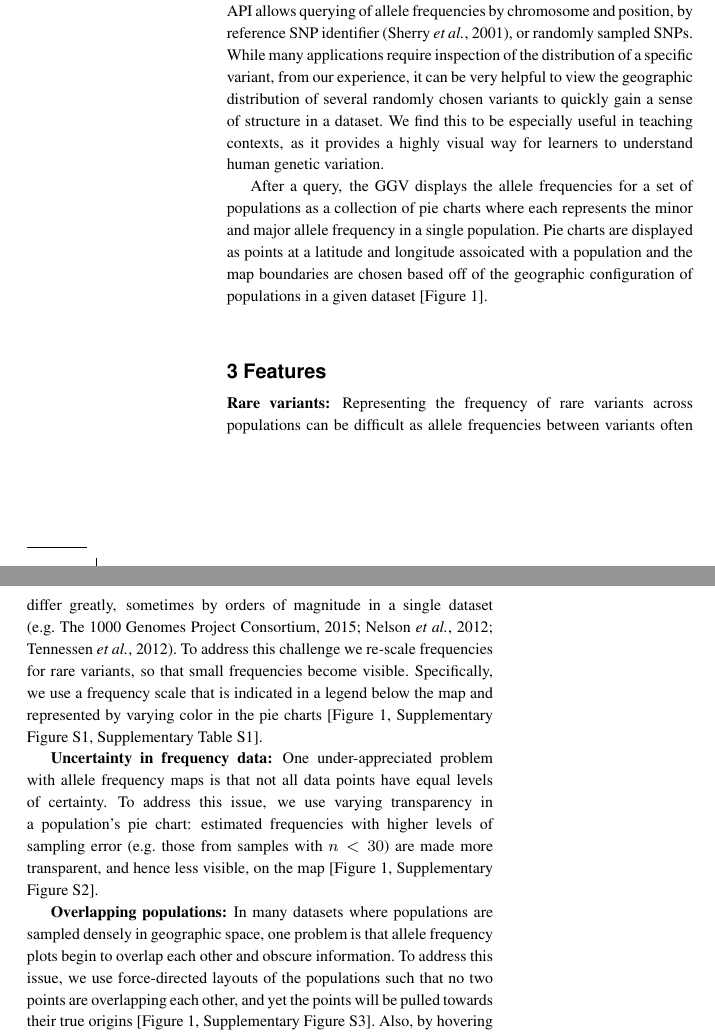
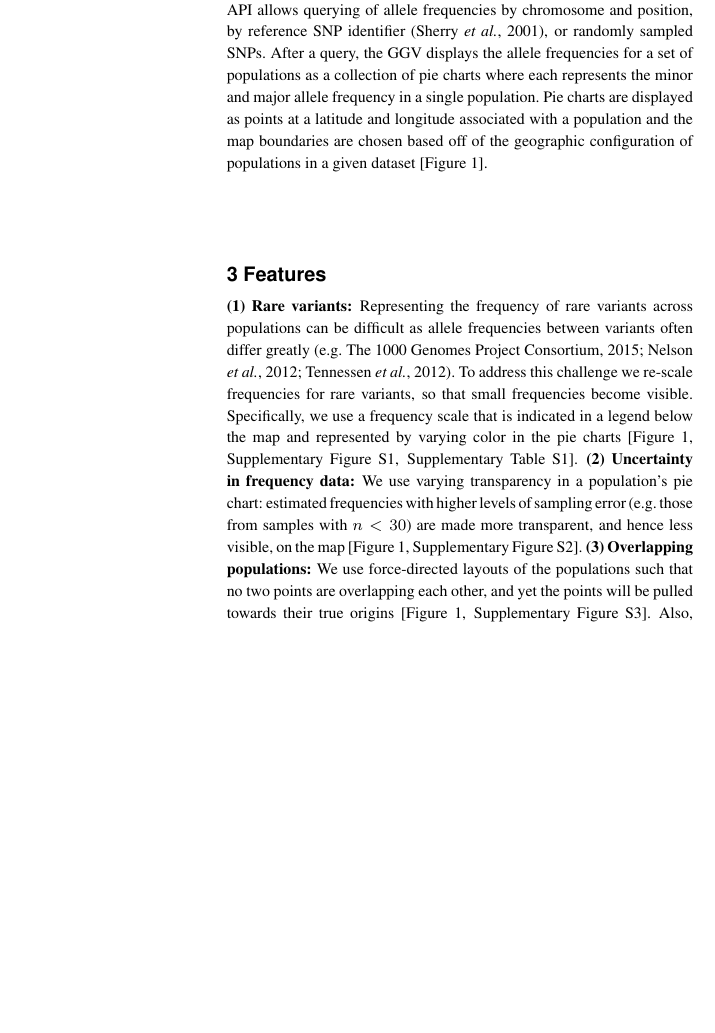
Before and after one commit to jhmarcus/ggv_paper, a LaTeX paper (cabios-template/main.tex): two parts of the columns of page 2 of 3 before the commit and part of one column of page 2 of 3 after it, the two joined at a grey line, cut so that both start at the same text, the shorter picture padded with empty space. The pictures show the PDF file cabios-template/main.pdf that the author committed with the source.

Commit message:
trying to trim things up

```diff
--- a/cabios-template/main.tex
+++ b/cabios-template/main.tex
@@ -39,33 +39,24 @@ Our work is inspired by past tools such as the ALFRED database \citep{rajeevan20
 
 Taking advantage of recent advances in web-based visualization tools \citep{bostock2011d3}, we aim to address the significant visualization challenges that are inherit in the production of geographic allele frequency maps for large population genomic datasets \citep{10002015global}, \citep{lazaridis2014ancient}, including dynamic interaction, display of rare genetic variation, and representation of uncertainty in estimated allele frequencies due to variable sample sizes.
 
-\begin{figure*}[th!]%figure1
-\centerline{\includegraphics[width=0.7\textwidth]{figure1.jpg}}
-\caption{Example screenshot from the Geography of Genetic Variants browser using \citet{10002015global} data. Each pie chart represents a population with the blue slice of the pie displaying the frequency of the global minor allele and the yellow slice of the pie displaying the frequency of the global major allele in each population.}\label{fig:01}
-\label{fig:screenshot}
-\end{figure*}
+\section{Approach}
 
-\section{Approach}
+\begin{figure}[!tpb]%figure1
+\centerline{\includegraphics[scale=0.2]{figure1.jpg}}
+\caption{Example screenshot from the Geography of Genetic Variants browser using \citet{10002015global} data. Each pie chart represents a population with the blue slice of the pie displaying the frequency of the global minor allele.}\label{fig:01}\label{fig:screenshot}
+\end{figure}
 
 The Geography of Genetic Variants browser (GGV) uses the scalable vector graphics and mapping utilities of D3.js \citep{bostock2011d3} to generate interactive frequency maps, allowing for quick and dynamic displays of the geographic distribution of a genetic variant.  The front-end provides legends for the map and various configuration boxes to allow users to query different datasets or choose visualization options.
 
-In order to allow for easy access to commonly used public genomic datasets, such as the 1000 Genomes project \citep{10002015global} or Human Genome Diversity project \citep{li2008worldwide}, we have developed a REST API \citep{grinberg2014flask} for accessing data.  The API allows querying of allele frequencies by chromosome and position, by reference SNP identifier \citep{sherry2001dbsnp}, or randomly sampled SNPs. While many applications require inspection of the distribution of a specific variant, from our experience, it can be very helpful to view the geographic distribution of several randomly chosen variants to quickly gain a sense of structure in a dataset. We find this to be especially useful in teaching contexts, as it provides a highly visual way for learners to understand human genetic variation.
-
-After a query, the GGV displays the allele frequencies for a set of populations as a collection of pie charts where each represents the minor and major allele frequency in a single population. Pie charts are displayed as points at a latitude and longitude assoicated with a population and the map boundaries are chosen based off of the geographic configuration of populations in a given dataset [Figure \ref{fig:screenshot}].
+In order to allow for easy access to commonly used public genomic datasets, such as the 1000 Genomes project \citep{10002015global} or Human Genome Diversity project \citep{li2008worldwide}, we have developed a REST API \citep{grinberg2014flask} for accessing data.  The API allows querying of allele frequencies by chromosome and position, by reference SNP identifier \citep{sherry2001dbsnp}, or randomly sampled SNPs. After a query, the GGV displays the allele frequencies for a set of populations as a collection of pie charts where each represents the minor and major allele frequency in a single population. Pie charts are displayed as points at a latitude and longitude associated with a population and the map boundaries are chosen based off of the geographic configuration of populations in a given dataset [Figure \ref{fig:screenshot}].
 
 \section{Features}
 
-\textbf{Rare variants:} Representing the frequency of rare variants across populations can be difficult as allele frequencies between variants often differ greatly, sometimes by orders of magnitude in a single dataset \citep[e.g.][]{10002015global, nelson2012abundance, tennessen2012evolution}. To address this challenge we re-scale frequencies for rare variants, so that small frequencies become visible. Specifically, we  use a frequency scale that is indicated in a legend below the map and represented by varying color in the pie charts [Figure \ref{fig:screenshot}, Supplementary Figure S1,   Supplementary Table S1].
-
-\textbf{Uncertainty in frequency data:}  One under-appreciated problem with allele frequency maps is that not all data points have equal levels of certainty. To address this issue, we use varying transparency in a population's pie chart: estimated frequencies with higher levels of sampling error (e.g.~those from samples with $n < 30$) are made more transparent, and hence less visible, on the map [Figure \ref{fig:screenshot}, Supplementary Figure S2].
-
-\textbf{Overlapping populations:} In many datasets where populations are sampled densely in geographic space, one problem is that allele frequency plots begin to overlap each other and obscure information. To address this issue, we use force-directed layouts of the populations such that no two points are overlapping each other, and yet the points will be pulled towards their true origins [Figure \ref{fig:screenshot}, Supplementary Figure S3].  Also, by hovering the mouse cursor over any population, a user can see the population labels and precise frequency information.
-
-\textbf{REST API:} To provide an interface to the population minor allele frequency data, we use a REST API implemented in the python library Flask-RESTful \citep{grinberg2014flask}. The front-end D3.js visualization uses the API to obtain the data, though users can also interface with it directly. Genetic variants can be queried by chromosome position, rsid, or randomly (see Supplementary appendix for examples).
+\textbf{(1) Rare variants:} Representing the frequency of rare variants across populations can be difficult as allele frequencies between variants often differ greatly \citep[e.g.][]{10002015global, nelson2012abundance, tennessen2012evolution}. To address this challenge we re-scale frequencies for rare variants, so that small frequencies become visible. Specifically, we  use a frequency scale that is indicated in a legend below the map and represented by varying color in the pie charts [Figure \ref{fig:screenshot}, Supplementary Figure S1,   Supplementary Table S1]. \textbf{(2) Uncertainty in frequency data:} We use varying transparency in a population's pie chart: estimated frequencies with higher levels of sampling error (e.g.~those from samples with $n < 30$) are made more transparent, and hence less visible, on the map [Figure \ref{fig:screenshot}, Supplementary Figure S2]. \textbf{(3) Overlapping populations:} We use force-directed layouts of the populations such that no two points are overlapping each other, and yet the points will be pulled towards their true origins [Figure \ref{fig:screenshot}, Supplementary Figure S3].  Also, by hovering the mouse cursor over any population, a user can see the population labels and precise frequency information.
 
 \section{Conclusion}
 
-By allowing rapid generation of allele frequency maps, we hope to facilitate the interpretation of variant function and history by practicing geneticists. Also, for students of human diversity, it is often difficult to conceptualize classic statements regarding how most variation in humans is shared among populations \citep{lewontin1972apportionment} and how the fixation index $F_{ST}$ is relatively low globally \citep[10-15\%][]{10002015global}.  We hope that the ability to query random variants from major human population genetic samples will allow students to appreciate the structure of human genetic diversity in an approachable and intuitive form.  One caveat of these maps is that one must interpret the geographic positioning of the plotted populations with care (see Supplementary Information for expanded discussion of this point).
+By allowing rapid generation of allele frequency maps, we hope to facilitate the interpretation of variant function and history by practicing geneticists. Also, for students of human diversity, it is often difficult to conceptualize classic statements regarding how most variation in humans is shared among populations \citep{lewontin1972apportionment} and how the fixation index $F_{ST}$ is relatively low globally \citep[10-15\%][]{10002015global}.  We hope that the ability to query random variants from major human population genetic samples will allow students to appreciate the structure of human genetic diversity in an approachable and intuitive form.
 
 \section*{Acknowledgements}
 
```
Also changed, not shown: cabios-template/main.pdf, cabios-template/main.tex (3 more changed lines).
